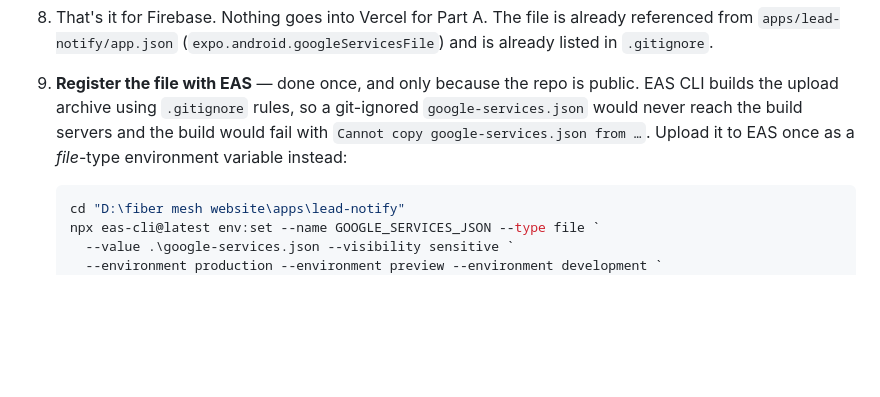
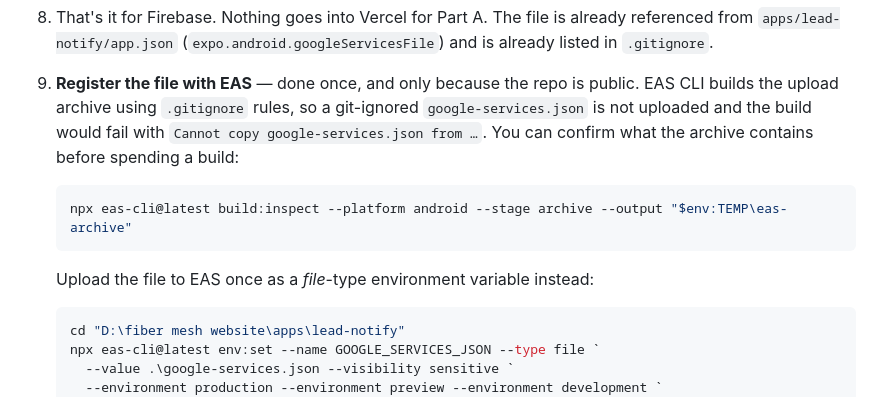
Before and after one commit to nomayen31/Fiber-mesh-, a Markdown page: docs/FIREBASE_SETUP.md, the part around the change. Rendered like a GitHub page; blank space fills up the shorter version.

Commit message:
docs: show how to inspect the EAS upload archive before building

````diff
--- a/docs/FIREBASE_SETUP.md
+++ b/docs/FIREBASE_SETUP.md
@@ -74,9 +74,15 @@ Neither mistake breaks the website. See *Graceful degradation* at the end.
 
 9. **Register the file with EAS** — done once, and only because the repo is
    public. EAS CLI builds the upload archive using `.gitignore` rules, so a
-   git-ignored `google-services.json` would never reach the build servers and
-   the build would fail with `Cannot copy google-services.json from …`.
-   Upload it to EAS once as a *file*-type environment variable instead:
+   git-ignored `google-services.json` is not uploaded and the build would fail
+   with `Cannot copy google-services.json from …`. You can confirm what the
+   archive contains before spending a build:
+
+   ```powershell
+   npx eas-cli@latest build:inspect --platform android --stage archive --output "$env:TEMP\eas-archive"
+   ```
+
+   Upload the file to EAS once as a *file*-type environment variable instead:
 
    ```powershell
    cd "D:\fiber mesh website\apps\lead-notify"
````
